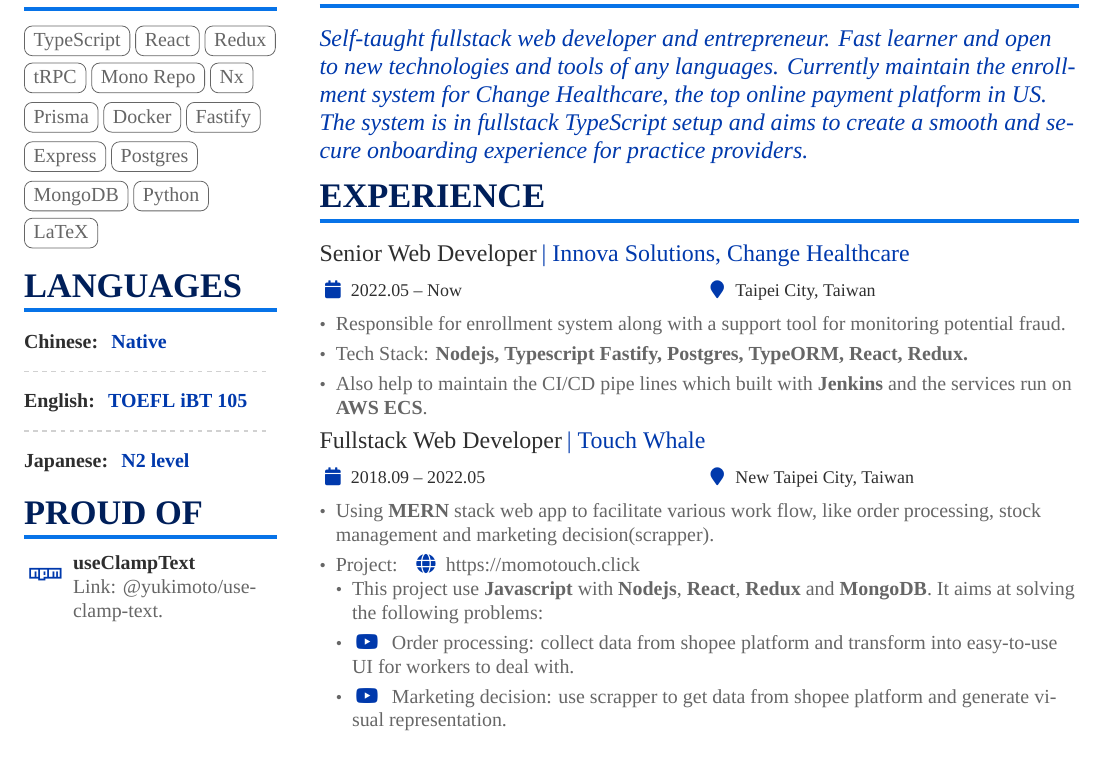
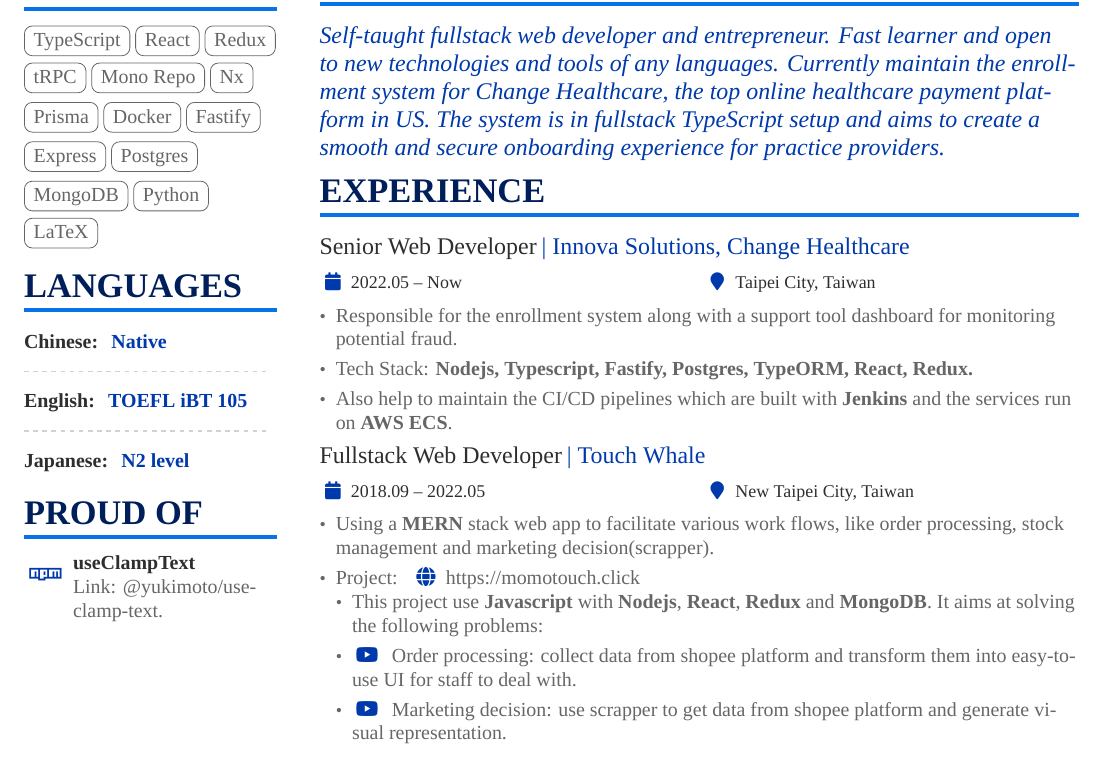
Before and after one commit to yukimotochern/resume2022, a LaTeX CV (main.tex): part of the page, cut so that both start at the same text. Compiled offline with XeLaTeX; a missing font is replaced by an installed copy or a similar font.

Commit message:
fix typo

```diff
--- a/main.tex
+++ b/main.tex
@@ -229,7 +219,7 @@
         % ----- ABOUT ME -----
         \cvsection{About Me}
             \begin{quote}
-                Self-taught fullstack web developer and entrepreneur. Fast learner and open to new technologies and tools of any languages. Currently maintain the enrollment system for Change Healthcare, the top online payment platform in US. The system is in fullstack TypeScript setup and aims to create a smooth and secure onboarding experience for practice providers.
+                Self-taught fullstack web developer and entrepreneur. Fast learner and open to new technologies and tools of any languages. Currently maintain the enrollment system for Change Healthcare, the top online healthcare payment platform in US. The system is in fullstack TypeScript setup and aims to create a smooth and secure onboarding experience for practice providers.
             \end{quote}
         % ----- ABOUT ME -----
 
@@ -237,17 +227,17 @@
         \cvsection{Experience}
             \cvevent{Senior Web Developer}{| Innova Solutions, Change Healthcare}{2022.05 -- Now}{Taipei City, Taiwan}
             \begin{itemize}
-                \item Responsible for enrollment system along with a support tool for monitoring potential fraud.
-                \item Tech Stack: \textbf{Nodejs, Typescript Fastify, Postgres, TypeORM, React, Redux.}
-                \item Also help to maintain the CI/CD pipe lines which built with \textbf{Jenkins} and the services run on \textbf{AWS ECS}.
+                \item Responsible for the enrollment system along with a support tool dashboard for monitoring potential fraud.
+                \item Tech Stack: \textbf{Nodejs, Typescript, Fastify, Postgres, TypeORM, React, Redux.}
+                \item Also help to maintain the CI/CD pipelines which are built with \textbf{Jenkins} and the services run on \textbf{AWS ECS}.
             \end{itemize}
             \cvevent{Fullstack Web Developer}{| Touch Whale}{2018.09 -- 2022.05}{New Taipei City, Taiwan}
             \begin{itemize}
-                \item Using \textbf{MERN} stack web app to facilitate various work flow, like order processing, stock management and marketing decision(scrapper).
+                \item Using a \textbf{MERN} stack web app to facilitate various work flows, like order processing, stock management and marketing decision(scrapper).
                 \item Project: \cvrepo{\faGlobe}{https://momotouch.click}https://momotouch.click
                 \begin{itemize}
                     \item This project use \textbf{Javascript} with \textbf{Nodejs}, \textbf{React}, \textbf{Redux} and \textbf{MongoDB}. It aims at solving the following problems:
-                    \item \cvrepo{\faYoutube}{https://youtu.be/6BPd7h_1NiY} Order processing: collect data from shopee platform and transform into easy-to-use UI for workers to deal with.
+                    \item \cvrepo{\faYoutube}{https://youtu.be/6BPd7h_1NiY} Order processing: collect data from shopee platform and transform them into easy-to-use UI for staff to deal with.
                     \item \cvrepo{\faYoutube}{https://youtu.be/8W-E3i-vxT0} Marketing decision: use scrapper to get data from shopee platform and generate visual representation.
                 \end{itemize}
             \end{itemize}
```
Also changed, not shown: Cyan_Chen.pdf, main.pdf, main.tex (16 more changed lines), 3 other files.
